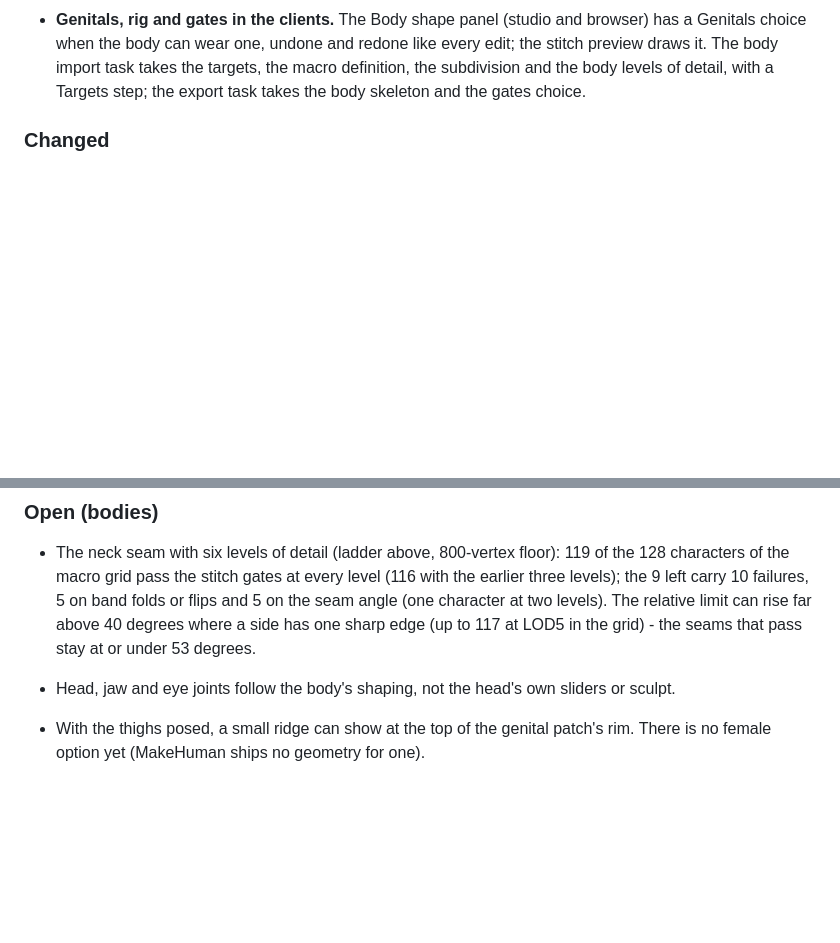
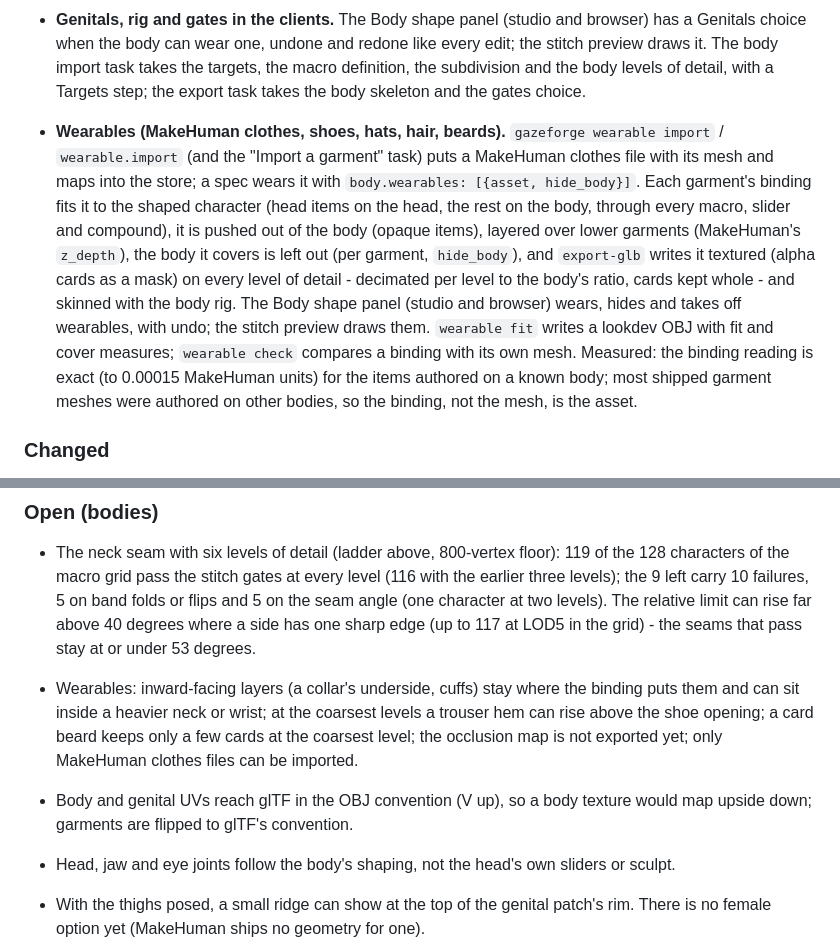
Before and after one commit to cankarakuzulu/GazeForge, a Markdown page: CHANGELOG.md, 2 parts joined by grey strips. Rendered like a GitHub page; blank space fills up the shorter version.

Commit message:
[dev] CHANGELOG: wearables, and what is open on them
Assisted-by: Sol

```diff
--- a/CHANGELOG.md
+++ b/CHANGELOG.md
@@ -36,6 +36,18 @@ open, with its last measurement, rather than left out.
   targets, the macro definition, the subdivision and the body levels of detail, with a Targets step; the export task
   takes the body skeleton and the gates choice.
 
+- **Wearables (MakeHuman clothes, shoes, hats, hair, beards).** `gazeforge wearable import` / `wearable.import` (and the
+  "Import a garment" task) puts a MakeHuman clothes file with its mesh and maps into the store; a spec wears it with
+  `body.wearables: [{asset, hide_body}]`. Each garment's binding fits it to the shaped character (head items on the
+  head, the rest on the body, through every macro, slider and compound), it is pushed out of the body (opaque items),
+  layered over lower garments (MakeHuman's `z_depth`), the body it covers is left out (per garment, `hide_body`), and
+  `export-glb` writes it textured (alpha cards as a mask) on every level of detail - decimated per level to the body's
+  ratio, cards kept whole - and skinned with the body rig. The Body shape panel (studio and browser) wears, hides and
+  takes off wearables, with undo; the stitch preview draws them. `wearable fit` writes a lookdev OBJ with fit and
+  cover measures; `wearable check` compares a binding with its own mesh. Measured: the binding reading is exact (to
+  0.00015 MakeHuman units) for the items authored on a known body; most shipped garment meshes were authored on other
+  bodies, so the binding, not the mesh, is the asset.
+
 ### Changed
 
 - **Stitch gates on coarse levels of detail.** On LOD1 and coarser, the seam's normal-continuity limit is the larger of
@@ -54,6 +66,11 @@ open, with its last measurement, rather than left out.
   folds or flips and 5 on the seam angle (one character at two levels). The relative limit can rise far above 40
   degrees where a side has one sharp edge (up to 117 at LOD5 in the grid) - the seams that pass stay at or under 53
   degrees.
+- Wearables: inward-facing layers (a collar's underside, cuffs) stay where the binding puts them and can sit inside a
+  heavier neck or wrist; at the coarsest levels a trouser hem can rise above the shoe opening; a card beard keeps only
+  a few cards at the coarsest level; the occlusion map is not exported yet; only MakeHuman clothes files can be imported.
+- Body and genital UVs reach glTF in the OBJ convention (V up), so a body texture would map upside down; garments are
+  flipped to glTF's convention.
 - Head, jaw and eye joints follow the body's shaping, not the head's own sliders or sculpt.
 - With the thighs posed, a small ridge can show at the top of the genital patch's rim. There is no female option yet
   (MakeHuman ships no geometry for one).
```
